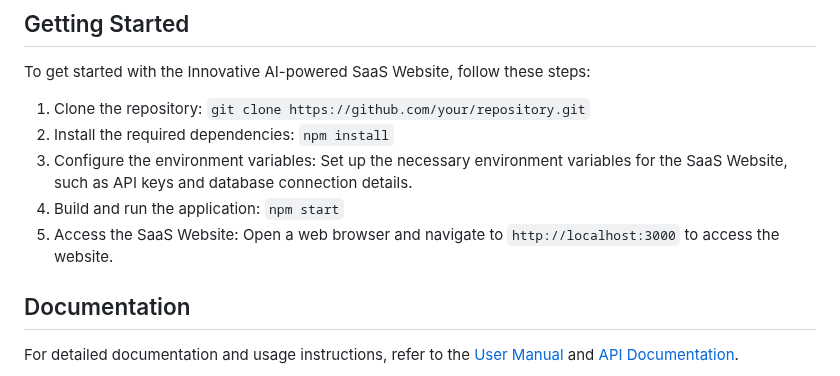
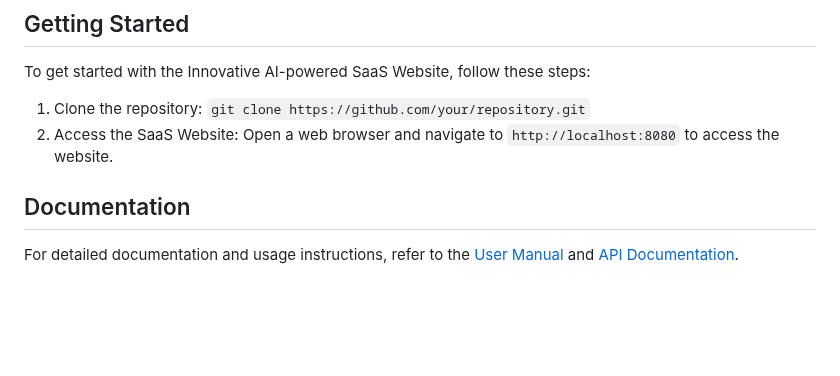
Before and after one commit to ramee-iot/saas-website, a Markdown page: README.md, the part around the change. Rendered like a GitHub page; blank space fills up the shorter version.

```diff
--- a/README.md
+++ b/README.md
@@ -37,10 +37,7 @@ The Innovative AI-powered SaaS Website is a cutting-edge web-based application t
 To get started with the Innovative AI-powered SaaS Website, follow these steps:
 
 1. Clone the repository: `git clone https://github.com/your/repository.git`
-2. Install the required dependencies: `npm install`
-3. Configure the environment variables: Set up the necessary environment variables for the SaaS Website, such as API keys and database connection details.
-4. Build and run the application: `npm start`
-5. Access the SaaS Website: Open a web browser and navigate to `http://localhost:3000` to access the website.
+2. Access the SaaS Website: Open a web browser and navigate to `http://localhost:8080` to access the website.
 
 ## Documentation
 
```
